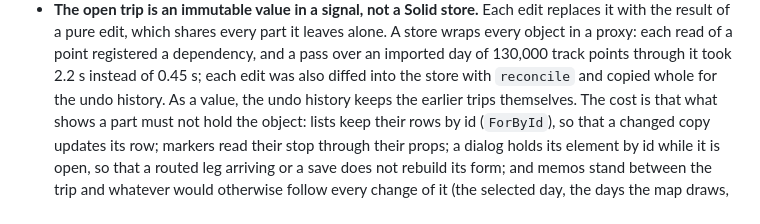
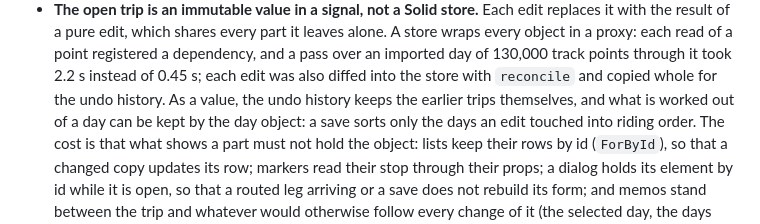
Before and after one commit to c0dev0id/TripPlanner, a Markdown page: .github/decisions.md, the part around the change. Drawn GitHub-style.

Commit message:
Note what immutable days allow beyond undo

```diff
--- a/.github/decisions.md
+++ b/.github/decisions.md
@@ -209,7 +209,7 @@ entries at the end of their section.
   store wraps every object in a proxy: each read of a point registered a dependency, and
   a pass over an imported day of 130,000 track points through it took 2.2 s instead of
   0.45 s; each edit was also diffed into the store with `reconcile` and copied whole for
-  the undo history. As a value, the undo history keeps the earlier trips themselves. The
+  the undo history. As a value, the undo history keeps the earlier trips themselves, and what is worked out of a day can be kept by the day object: a save sorts only the days an edit touched into riding order. The
   cost is that what shows a part must not hold the object: lists keep their rows by id
   (`ForById`), so that a changed copy updates its row; markers read their stop through
   their props; a dialog holds its element by id while it is open, so that a routed leg
```
